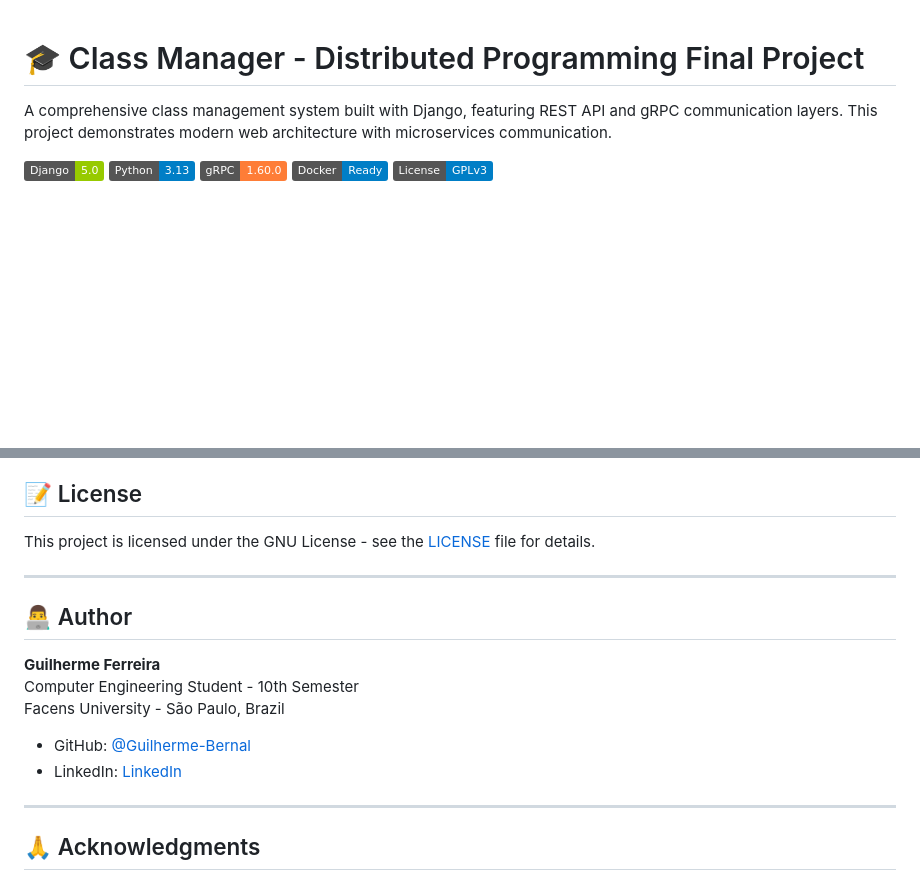
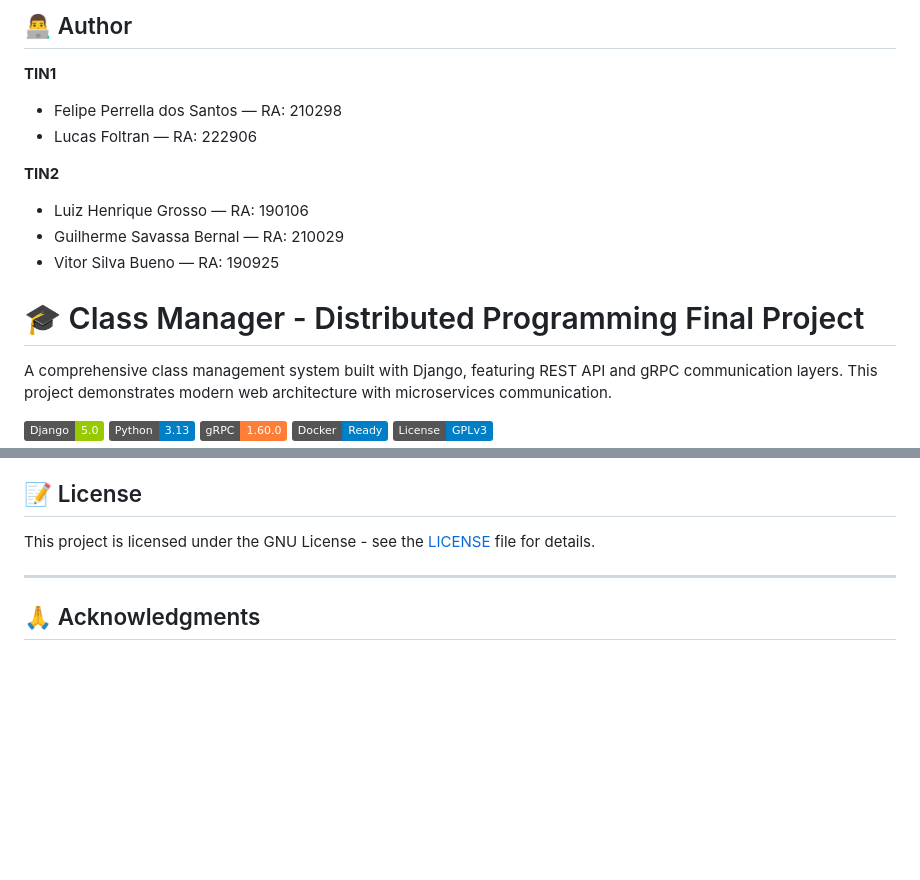
Before and after one commit to Guilherme-Bernal/distributed-programming-final-project, a Markdown page: README_EN.md, 2 parts joined by grey strips. Drawn GitHub-style; badges without logos; blank space fills up the shorter version.

```diff
--- a/README_EN.md
+++ b/README_EN.md
@@ -1,3 +1,14 @@
+## 👨‍💻 Author
+
+**TIN1**
+- Felipe Perrella dos Santos — RA: 210298
+- Lucas Foltran — RA: 222906
+
+**TIN2**
+- Luiz Henrique Grosso — RA: 190106
+- Guilherme Savassa Bernal — RA: 210029
+- Vitor Silva Bueno — RA: 190925
+
 # 🎓 Class Manager - Distributed Programming Final Project
 
 A comprehensive class management system built with Django, featuring REST API and gRPC communication layers. This project demonstrates modern web architecture with microservices communication.
@@ -568,16 +579,7 @@ Contributions are welcome! Please follow these steps:
 
 This project is licensed under the GNU License - see the [LICENSE](LICENSE) file for details.
 
----
 
-## 👨‍💻 Author
-
-**Guilherme Ferreira**
-Computer Engineering Student - 10th Semester
-Facens University - São Paulo, Brazil
-
-- GitHub: [@Guilherme-Bernal](https://github.com/Guilherme-Bernal)
-- LinkedIn: [LinkedIn](https://www.linkedin.com/in/guilherme-savassa-bernal/)
 
 
 ---
```
